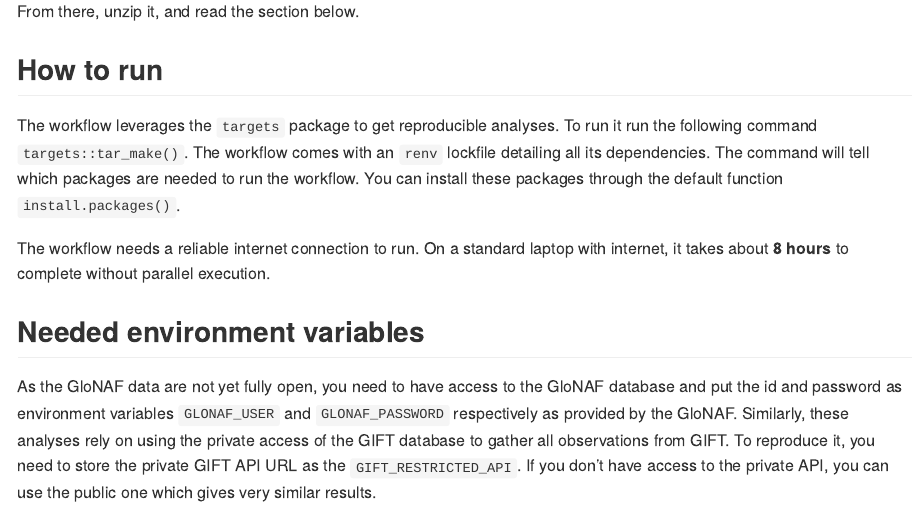
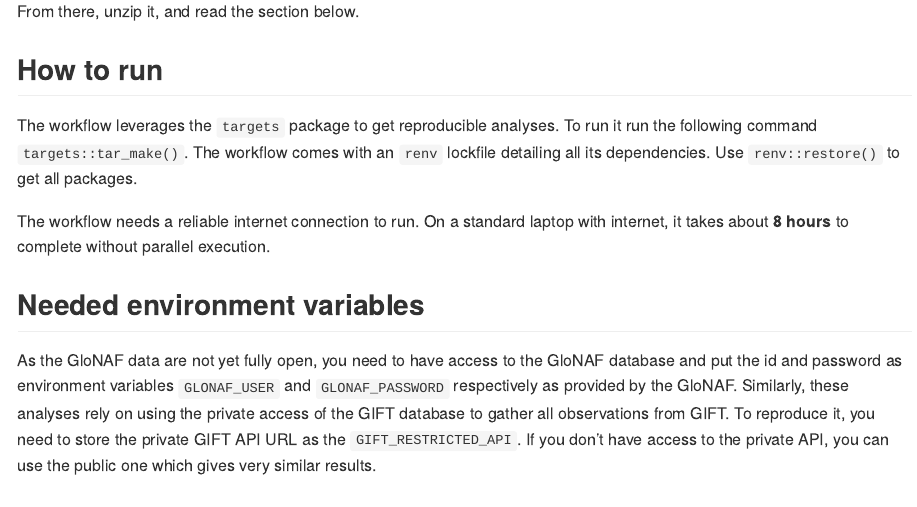
Before and after one commit to Rekyt/alientraitgaps, an R Markdown document (README.Rmd): the page in a window 1100 px wide, from 800 px down. Rendered offline with R 4.5, knitr and Pandoc, with nearby package versions.

Commit message:
Update bit on renv

```diff
--- a/README.Rmd
+++ b/README.Rmd
@@ -46,8 +46,7 @@ From there, unzip it, and read the section below.
 
 The workflow leverages the `targets` package to get reproducible analyses.
 To run it run the following command `targets::tar_make()`.
-The workflow comes with an `renv` lockfile detailing all its dependencies.
-The command will tell which packages are needed to run the workflow. You can install these packages through the default function `install.packages()`.
+The workflow comes with an `renv` lockfile detailing all its dependencies. Use `renv::restore()` to get all packages.
 
 The workflow needs a reliable internet connection to run.
 On a standard laptop with internet, it takes about **8 hours** to complete without parallel execution.
```
